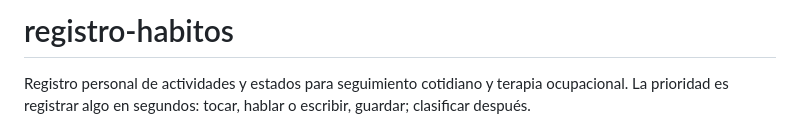
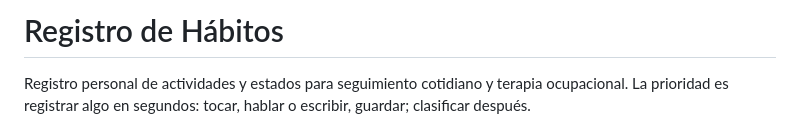
Before and after one commit to kaisarcode/registro-habitos, a Markdown page: README.md, the part around the change. GitHub-like rendering.

Commit message:
Update project title in README.md

```diff
--- a/README.md
+++ b/README.md
@@ -1,4 +1,4 @@
-# registro-habitos
+# Registro de Hábitos
 
 Registro personal de actividades y estados para seguimiento cotidiano y terapia ocupacional. La prioridad es registrar algo en segundos: tocar, hablar o escribir, guardar; clasificar después.
 
```
